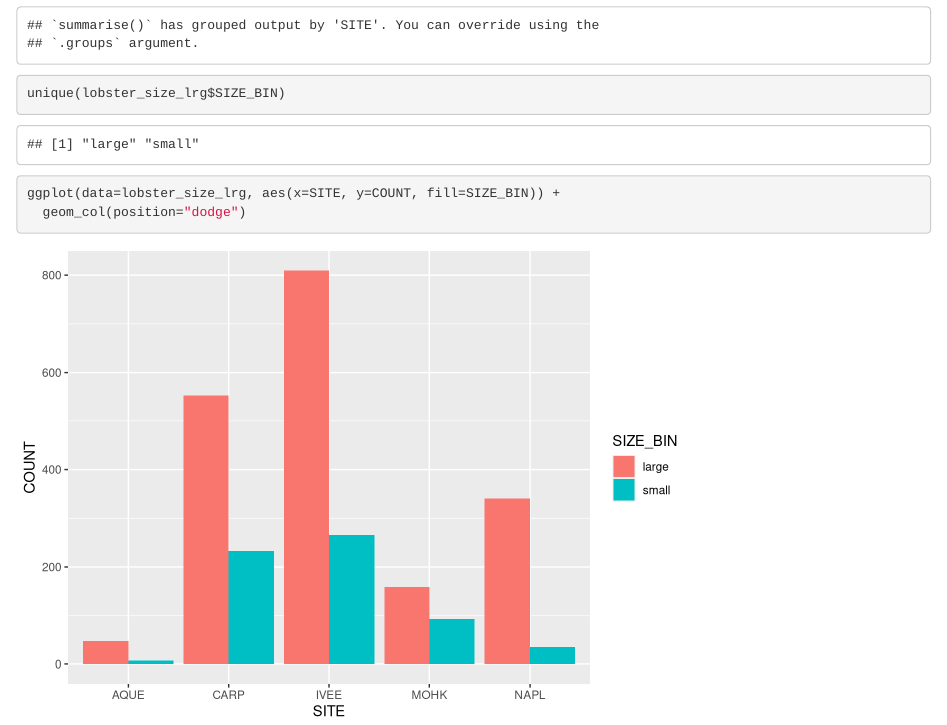
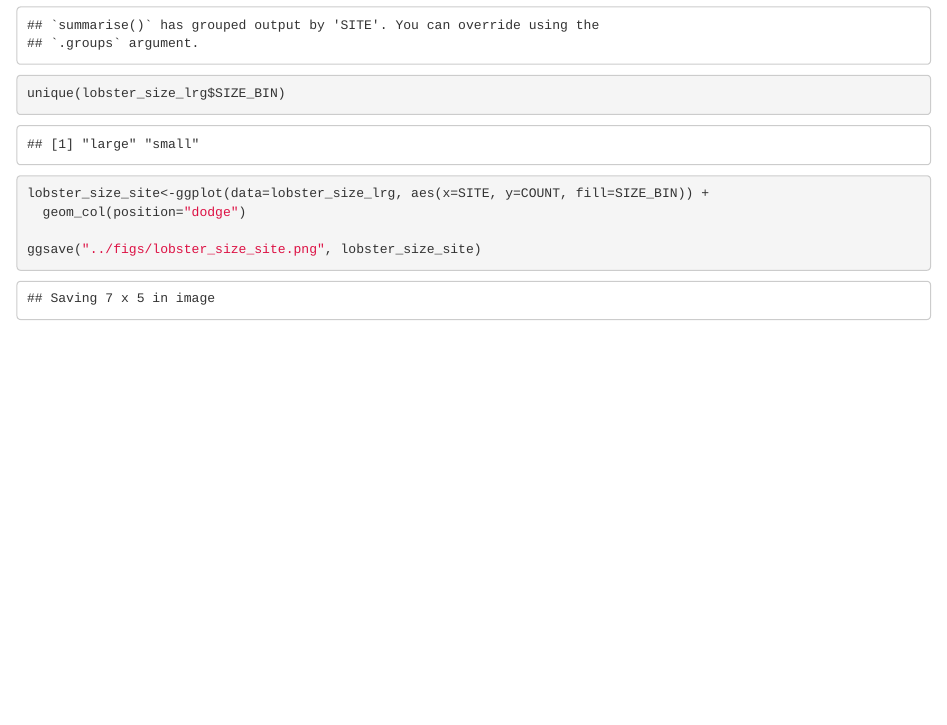
Before and after one commit to lrcapece/capece-phillips, an R Markdown document (Analysis/owner-analysis.Rmd): the page in a window 1100 px wide, from 2680 px down. Rendered offline with R 4.5, knitr and Pandoc, with nearby package versions.

Commit message:
new updates figs and owner analysis

````diff
--- a/Analysis/owner-analysis.Rmd
+++ b/Analysis/owner-analysis.Rmd
@@ -72,7 +72,9 @@ lobster_size_lrg <- lobster_abundance %>%
 unique(lobster_size_lrg$SIZE_BIN)
 
 
-ggplot(data=lobster_size_lrg, aes(x=SITE, y=COUNT, fill=SIZE_BIN)) +
+lobster_size_site<-ggplot(data=lobster_size_lrg, aes(x=SITE, y=COUNT, fill=SIZE_BIN)) +
   geom_col(position="dodge")
 
+ggsave("../figs/lobster_size_site.png", lobster_size_site)
+
 ```
````
Also changed, not shown: Analysis/owner-analysis.html, figs/lobster_size_site.png (added).
